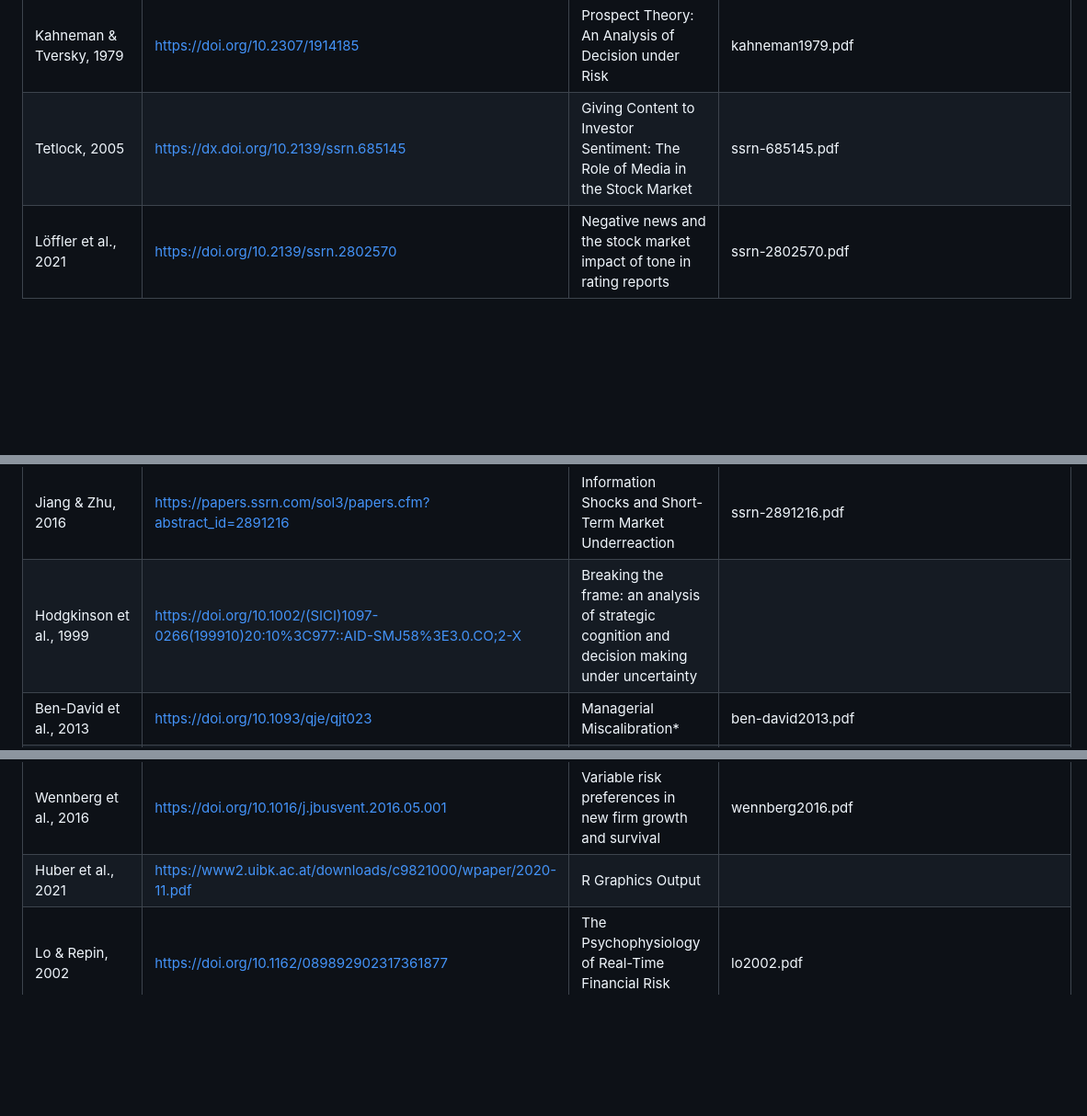
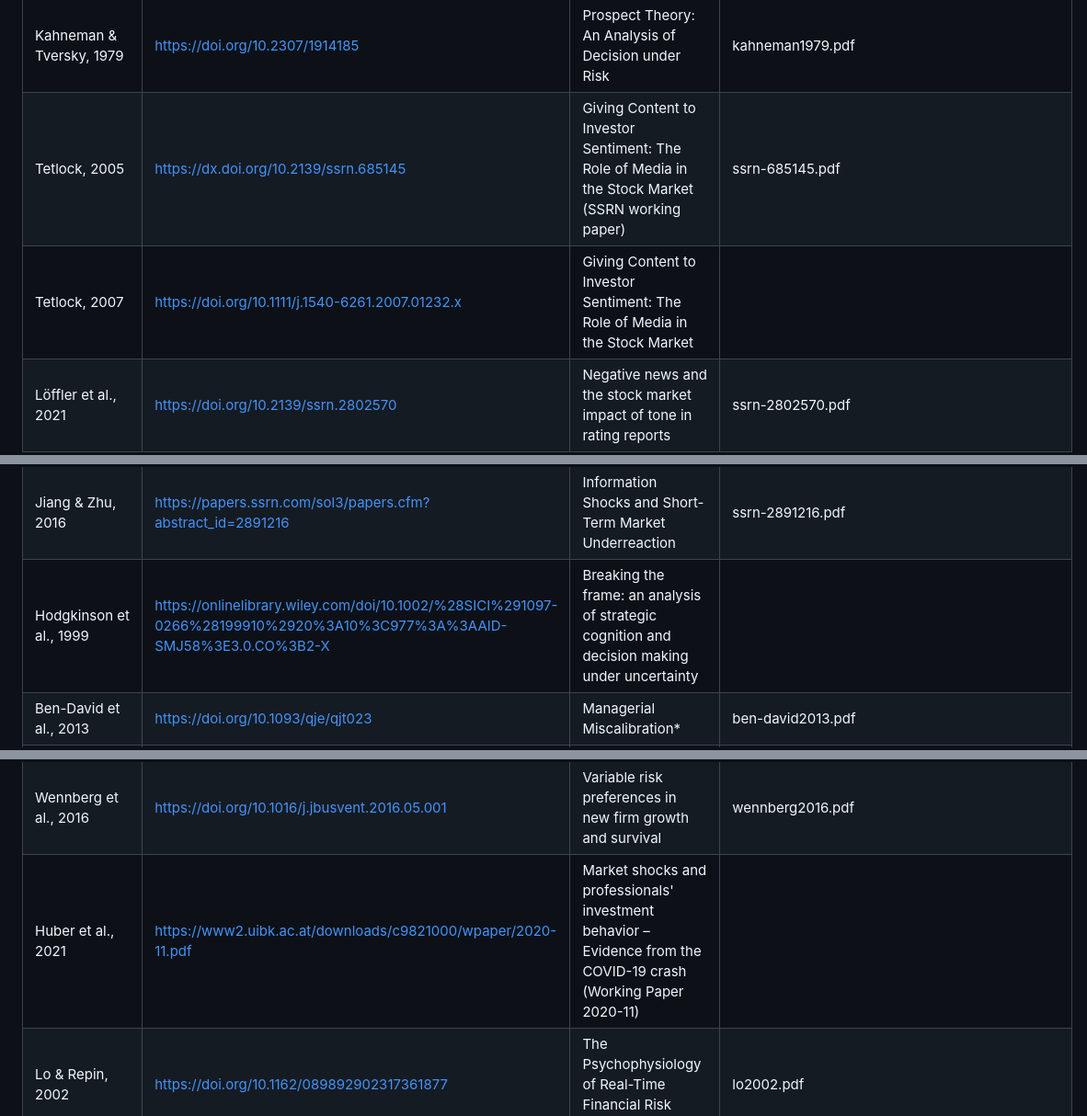
Before and after one commit to Amarows/thesis, a Markdown page: references.md, 3 parts joined by grey strips. Shown at 92% size. Rendered like a GitHub page; blank space fills up the shorter version.

```diff
--- a/references.md
+++ b/references.md
@@ -15,7 +15,8 @@
 | Lo et al., 2005              | https://doi.org/10.1257/000282805774670095                                         | Fear and Greed in Financial Markets: A Clinical Study of Day-Traders                                             | lo2005.pdf
 | Coates & Herbert, 2008       | https://doi.org/10.1073/pnas.0704025105                                            | Endogenous steroids and financial risk taking on a London trading floor                                          |
 | Kahneman & Tversky, 1979     | https://doi.org/10.2307/1914185                                                    | Prospect Theory: An Analysis of Decision under Risk                                                              | kahneman1979.pdf
-| Tetlock, 2005                | https://dx.doi.org/10.2139/ssrn.685145                                             | Giving Content to Investor Sentiment: The Role of Media in the Stock Market                                      | ssrn-685145.pdf
+| Tetlock, 2005                | https://dx.doi.org/10.2139/ssrn.685145                                             | Giving Content to Investor Sentiment: The Role of Media in the Stock Market (SSRN working paper)                 | ssrn-685145.pdf
+| Tetlock, 2007                | https://doi.org/10.1111/j.1540-6261.2007.01232.x                                   | Giving Content to Investor Sentiment: The Role of Media in the Stock Market                                      |
 | Löffler et al., 2021         | https://doi.org/10.2139/ssrn.2802570                                               | Negative news and the stock market impact of tone in rating reports                                              | ssrn-2802570.pdf
 | Neel, 2024                   | https://dx.doi.org/10.2139/ssrn.4768248                                            | Country-Level Loss Aversion and the Market Response to Earnings News                                             | ssrn-4768248.pdf
 | Grinblatt & Keloharju, 2001  | https://doi.org/10.1111/0022-1082.00338                                            | What Makes Investors Trade?                                                                                      |
@@ -27,7 +28,7 @@
 | Harvey et al., 2025          | https://doi.org/10.2139/ssrn.5122748                                               | The Unintended Consequences of Rebalancing                                                                       | ssrn-5122748.pdf
 | Simon, 1955                  | https://doi.org/10.2307/1884852                                                    | A Behavioral Model of Rational Choice                                                                            | simon1955.pdf
 | Jiang & Zhu, 2016            | https://papers.ssrn.com/sol3/papers.cfm?abstract_id=2891216                        | Information Shocks and Short-Term Market Underreaction                                                           | ssrn-2891216.pdf
-| Hodgkinson et al., 1999      | https://doi.org/10.1002/(SICI)1097-0266(199910)20:10%3C977::AID-SMJ58%3E3.0.CO;2-X | Breaking the frame: an analysis of strategic cognition and decision making under uncertainty                     |
+| Hodgkinson et al., 1999      | https://onlinelibrary.wiley.com/doi/10.1002/%28SICI%291097-0266%28199910%2920%3A10%3C977%3A%3AAID-SMJ58%3E3.0.CO%3B2-X | Breaking the frame: an analysis of strategic cognition and decision making under uncertainty                     |
 | Ben-David et al., 2013       | https://doi.org/10.1093/qje/qjt023                                                 | Managerial Miscalibration*                                                                                       | ben-david2013.pdf
 | March & Shapira, 1987        | https://doi.org/10.1287/mnsc.33.11.1404                                            | Managerial Perspectives on Risk and Risk Taking                                                                  |
 | Baker & Wurgler, 2007        | https://doi.org/10.1257/jep.21.2.129                                               | Investor Sentiment in the Stock Market                                                                           | baker2007.pdf
@@ -35,7 +36,7 @@
 | Kahneman et al., 2021        | https://hbr.org/2016/10/noise                                                      | Noise: How to Overcome the High, Hidden Cost of Inconsistent Decision Making                                     |
 | Wiseman & Gomez-Mejia, 1998  | https://doi.org/10.5465/AMR.1998.192967                                            | A Behavioral Agency Model of Managerial Risk Taking                                                              | wiseman1998.pdf
 | Wennberg et al., 2016        | https://doi.org/10.1016/j.jbusvent.2016.05.001                                     | Variable risk preferences in new firm growth and survival                                                        | wennberg2016.pdf
-| Huber et al., 2021           | https://www2.uibk.ac.at/downloads/c9821000/wpaper/2020-11.pdf                      | R Graphics Output                                                                                                |
+| Huber et al., 2021           | https://www2.uibk.ac.at/downloads/c9821000/wpaper/2020-11.pdf                      | Market shocks and professionals' investment behavior – Evidence from the COVID-19 crash (Working Paper 2020-11) |
 | Lo & Repin, 2002             | https://doi.org/10.1162/089892902317361877                                         | The Psychophysiology of Real-Time Financial Risk Processing                                                      | lo2002.pdf
 | Elkind et al., 2022          | https://doi.org/10.3905/JFDS.2021.1.085                                            | When Do Investors Freak Out? Machine Learning Predictions of Panic Selling                                       |
 | Chen et al., 2024            | http://doi.org/10.2139/ssrn.4942370                                                | Do professionals believe in bad luck? Evidence from fund manager risk-taking                                     | ssrn-4942370.pdf
```
Also changed, not shown: other parts of references.md (+2 -2 lines), thesis.md (+9 -9 lines).
